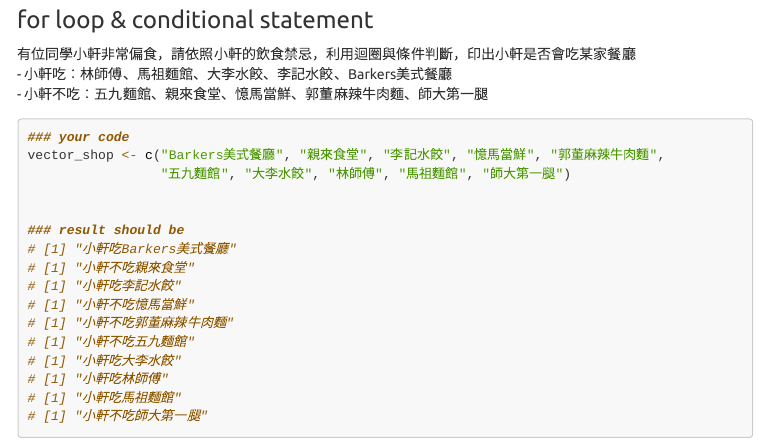
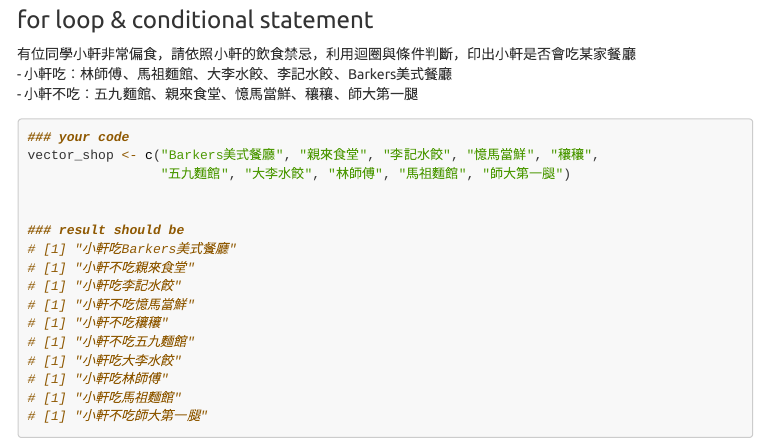
Before and after one commit to p4css/R4CSS_TA_1102, an R Markdown document (AS01_Homework_R-Basic-Intermediate.Rmd): the page in a window 1100 px wide, from 1960 px down. The pictures show the output file AS01_Homework_R-Basic-Intermediate.html that the author committed with the source, opened offline; menus at the side of the page are left out.

Commit message:
update week03

````diff
--- a/AS01_Homework_R-Basic-Intermediate.Rmd
+++ b/AS01_Homework_R-Basic-Intermediate.Rmd
@@ -123,11 +123,11 @@ df_mac <- read.csv("data/AS01/df_mac_2021.csv")
 
 有位同學小軒非常偏食，請依照小軒的飲食禁忌，利用迴圈與條件判斷，印出小軒是否會吃某家餐廳
 - 小軒吃：林師傅、馬祖麵館、大李水餃、李記水餃、Barkers美式餐廳
-- 小軒不吃：五九麵館、親來食堂、憶馬當鮮、郭董麻辣牛肉麵、師大第一腿
+- 小軒不吃：五九麵館、親來食堂、憶馬當鮮、穰穰、師大第一腿
 
 ```{r message=FALSE, warning=FALSE}
 ### your code
-vector_shop <- c("Barkers美式餐廳", "親來食堂", "李記水餃", "憶馬當鮮", "郭董麻辣牛肉麵",
+vector_shop <- c("Barkers美式餐廳", "親來食堂", "李記水餃", "憶馬當鮮", "穰穰",
                  "五九麵館", "大李水餃", "林師傅", "馬祖麵館", "師大第一腿")
 
 
@@ -136,7 +136,7 @@ vector_shop <- c("Barkers美式餐廳", "親來食堂", "李記水餃", "憶馬
 # [1] "小軒不吃親來食堂"
 # [1] "小軒吃李記水餃"
 # [1] "小軒不吃憶馬當鮮"
-# [1] "小軒不吃郭董麻辣牛肉麵"
+# [1] "小軒不吃穰穰"
 # [1] "小軒不吃五九麵館"
 # [1] "小軒吃大李水餃"
 # [1] "小軒吃林師傅"
````
Also changed, not shown: AS01_Homework_R-Basic-Intermediate.html.
